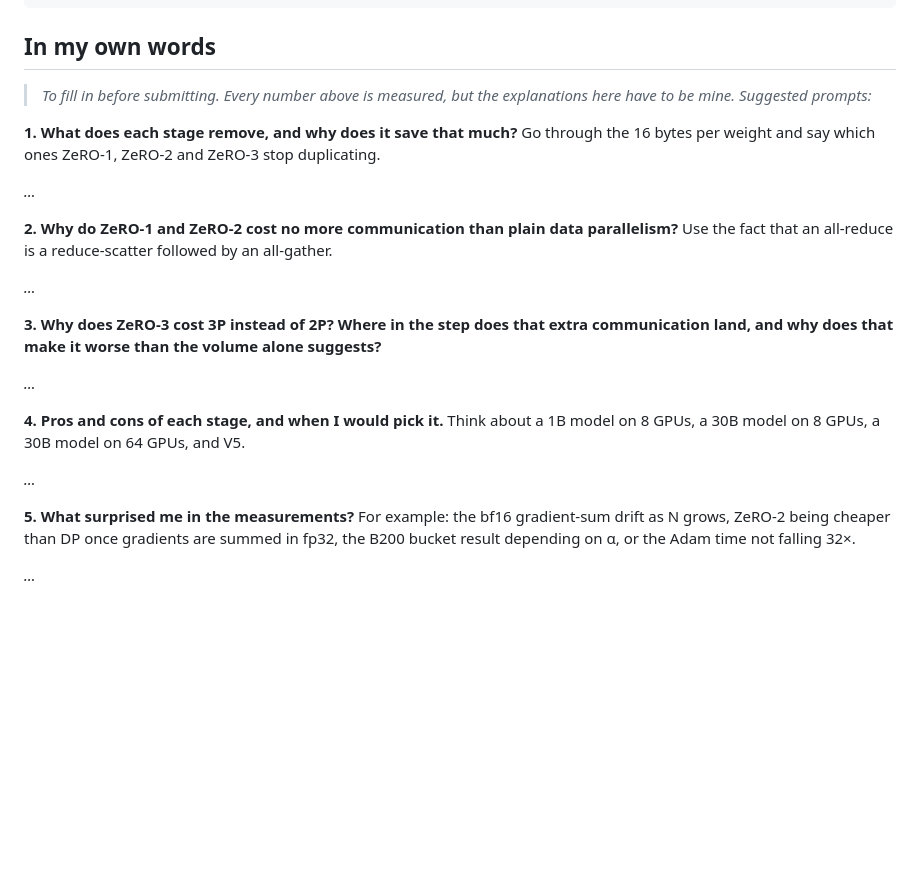
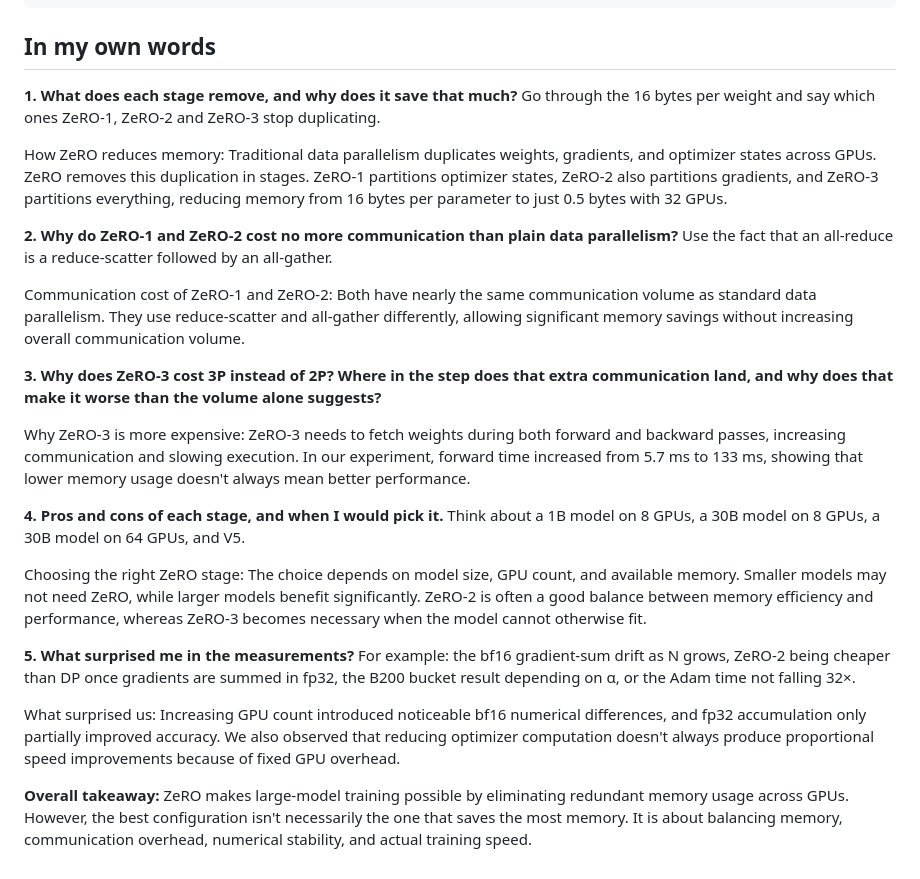
Before and after one commit to pradeep-kumar-gs/ERAv5-public, a Markdown page: s12/README.md, the part around the change. Drawn GitHub-style; blank space fills up the shorter version.

Commit message:
docs(s12): add my own-words answers

```diff
--- a/s12/README.md
+++ b/s12/README.md
@@ -226,24 +226,24 @@ s12/
 
 ## In my own words
 
-> *To fill in before submitting. Every number above is measured, but the explanations here have to be mine. Suggested prompts:*
-
 **1. What does each stage remove, and why does it save that much?** Go through the 16 bytes per weight and say which ones ZeRO-1, ZeRO-2 and ZeRO-3 stop duplicating.
 
-*…*
+How ZeRO reduces memory: Traditional data parallelism duplicates weights, gradients, and optimizer states across GPUs. ZeRO removes this duplication in stages. ZeRO-1 partitions optimizer states, ZeRO-2 also partitions gradients, and ZeRO-3 partitions everything, reducing memory from 16 bytes per parameter to just 0.5 bytes with 32 GPUs.
 
 **2. Why do ZeRO-1 and ZeRO-2 cost no more communication than plain data parallelism?** Use the fact that an all-reduce is a reduce-scatter followed by an all-gather.
 
-*…*
+Communication cost of ZeRO-1 and ZeRO-2: Both have nearly the same communication volume as standard data parallelism. They use reduce-scatter and all-gather differently, allowing significant memory savings without increasing overall communication volume.
 
 **3. Why does ZeRO-3 cost 3P instead of 2P? Where in the step does that extra communication land, and why does that make it worse than the volume alone suggests?**
 
-*…*
+Why ZeRO-3 is more expensive: ZeRO-3 needs to fetch weights during both forward and backward passes, increasing communication and slowing execution. In our experiment, forward time increased from 5.7 ms to 133 ms, showing that lower memory usage doesn't always mean better performance.
 
 **4. Pros and cons of each stage, and when I would pick it.** Think about a 1B model on 8 GPUs, a 30B model on 8 GPUs, a 30B model on 64 GPUs, and V5.
 
-*…*
+Choosing the right ZeRO stage: The choice depends on model size, GPU count, and available memory. Smaller models may not need ZeRO, while larger models benefit significantly. ZeRO-2 is often a good balance between memory efficiency and performance, whereas ZeRO-3 becomes necessary when the model cannot otherwise fit.
 
 **5. What surprised me in the measurements?** For example: the bf16 gradient-sum drift as N grows, ZeRO-2 being cheaper than DP once gradients are summed in fp32, the B200 bucket result depending on α, or the Adam time not falling 32×.
 
-*…*
+What surprised us: Increasing GPU count introduced noticeable bf16 numerical differences, and fp32 accumulation only partially improved accuracy. We also observed that reducing optimizer computation doesn't always produce proportional speed improvements because of fixed GPU overhead.
+
+**Overall takeaway:** ZeRO makes large-model training possible by eliminating redundant memory usage across GPUs. However, the best configuration isn't necessarily the one that saves the most memory. It is about balancing memory, communication overhead, numerical stability, and actual training speed.
```
